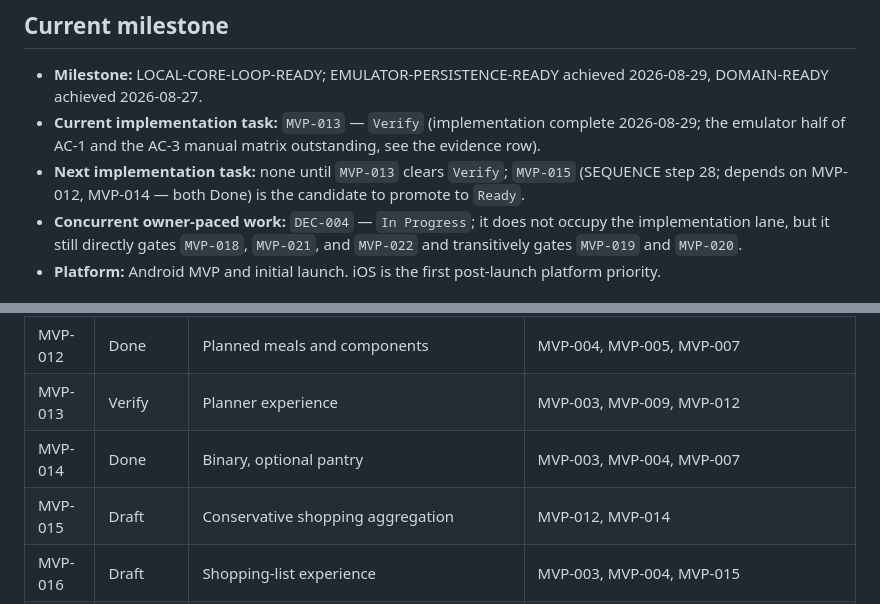
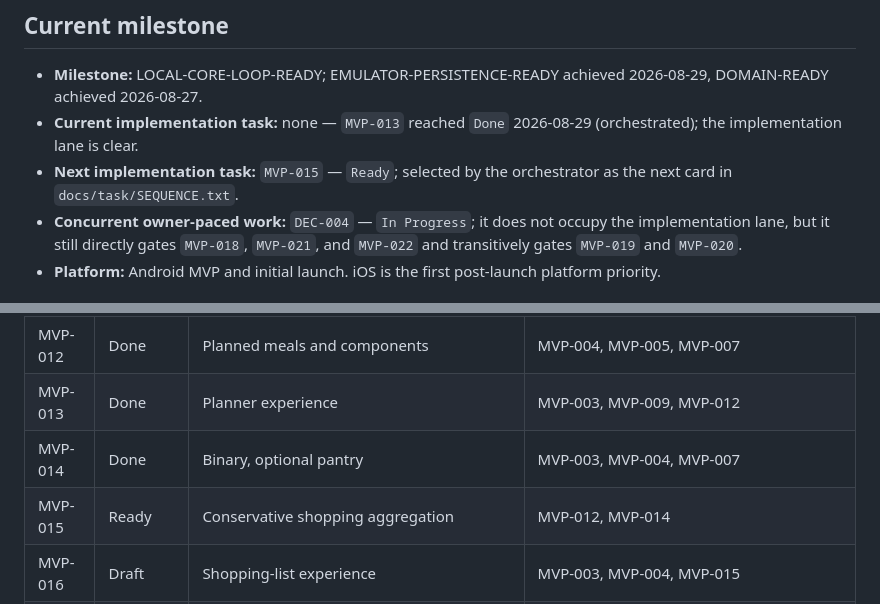
Before and after one commit to davidt0504/MealMate, a Markdown page: docs/ROADMAP.md, 2 parts joined by grey strips. Rendered like a GitHub page.

Commit message:
27: MVP-013 approved Done (orchestrated)

```diff
--- a/docs/ROADMAP.md
+++ b/docs/ROADMAP.md
@@ -5,8 +5,8 @@ This is the durable operational source of truth after the MVP as well as during
 ## Current milestone
 
 - **Milestone:** LOCAL-CORE-LOOP-READY; EMULATOR-PERSISTENCE-READY achieved 2026-08-29, DOMAIN-READY achieved 2026-08-27.
-- **Current implementation task:** `MVP-013` — `Verify` (implementation complete 2026-08-29; the emulator half of AC-1 and the AC-3 manual matrix outstanding, see the evidence row).
-- **Next implementation task:** none until `MVP-013` clears `Verify`; `MVP-015` (SEQUENCE step 28; depends on MVP-012, MVP-014 — both Done) is the candidate to promote to `Ready`.
+- **Current implementation task:** none — `MVP-013` reached `Done` 2026-08-29 (orchestrated); the implementation lane is clear.
+- **Next implementation task:** `MVP-015` — `Ready`; selected by the orchestrator as the next card in `docs/task/SEQUENCE.txt`.
 - **Concurrent owner-paced work:** `DEC-004` — `In Progress`; it does not occupy the implementation lane, but it still directly gates `MVP-018`, `MVP-021`, and `MVP-022` and transitively gates `MVP-019` and `MVP-020`.
 - **Platform:** Android MVP and initial launch. iOS is the first post-launch platform priority.
 
@@ -46,9 +46,9 @@ This is the durable operational source of truth after the MVP as well as during
 | MVP-010 | Cut | Recipe photos — cut 2026-08-29 (owner decision, SEQUENCE step 17, PRD v3 §16 photo deferral) | MVP-004, MVP-008 |
 | MVP-011 | Done | Curated starter content | MVP-007, MVP-008, MVP-009 |
 | MVP-012 | Done | Planned meals and components | MVP-004, MVP-005, MVP-007 |
-| MVP-013 | Verify | Planner experience | MVP-003, MVP-009, MVP-012 |
+| MVP-013 | Done | Planner experience | MVP-003, MVP-009, MVP-012 |
 | MVP-014 | Done | Binary, optional pantry | MVP-003, MVP-004, MVP-007 |
-| MVP-015 | Draft | Conservative shopping aggregation | MVP-012, MVP-014 |
+| MVP-015 | Ready | Conservative shopping aggregation | MVP-012, MVP-014 |
 | MVP-016 | Draft | Shopping-list experience | MVP-003, MVP-004, MVP-015 |
 | MVP-017 | Draft | Offline durability and recovery | MVP-008, MVP-009, MVP-013, MVP-014, MVP-016 |
 | DEC-003 | Draft | Cloud/sharing release boundary | MVP-017 |
```
Also changed, not shown: other parts of docs/ROADMAP.md (+1 -0 lines).
